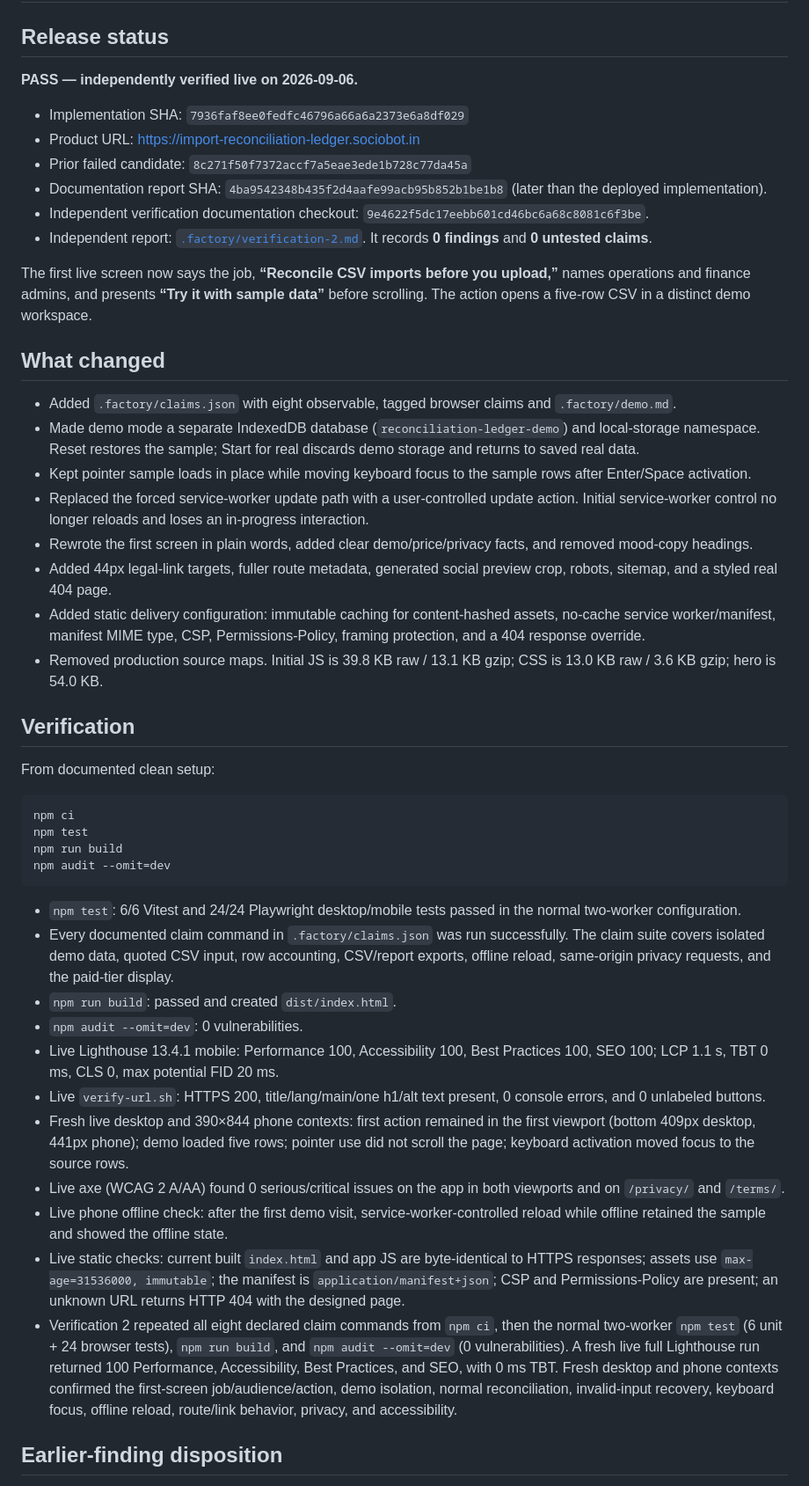
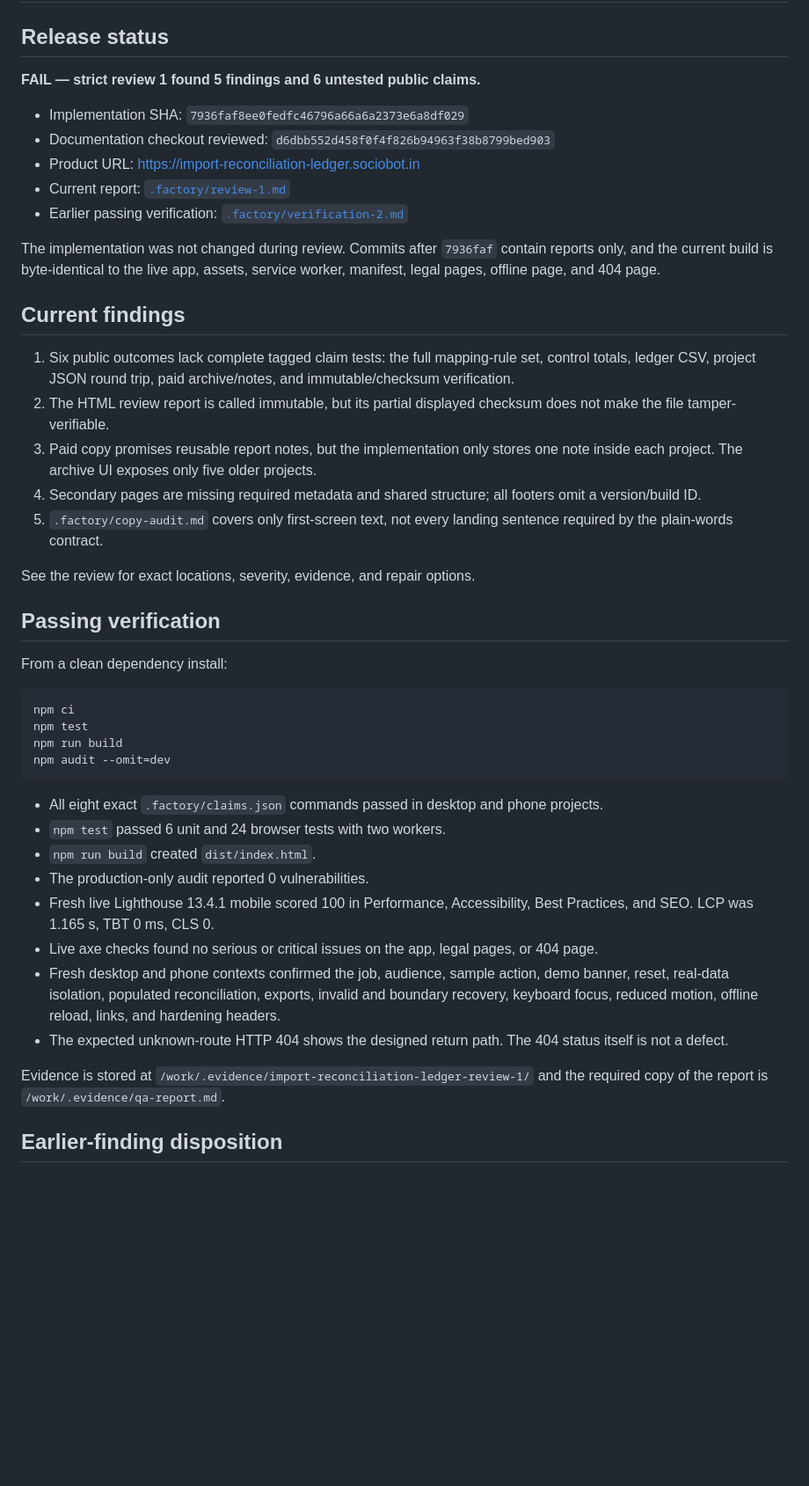
Before and after one commit to B-Divyesh/sf-import-reconciliation-ledger, a Markdown page: .factory/handoff.md, the part around one of its changes. Shown at 88% size. Drawn GitHub-style; blank space fills up the shorter version.

Commit message:
docs: add strict review report

````diff
--- a/.factory/handoff.md
+++ b/.factory/handoff.md
@@ -2,31 +2,38 @@
 
 ## Release status
 
-**PASS — independently verified live on 2026-09-06.**
+**FAIL — strict review 1 found 5 findings and 6 untested public claims.**
 
 - Implementation SHA: `7936faf8ee0fedfc46796a66a6a2373e6a8df029`
+- Documentation checkout reviewed: `d6dbb552d458f0f4f826b94963f38b8799bed903`
 - Product URL: <https://import-reconciliation-ledger.sociobot.in>
-- Prior failed candidate: `8c271f50f7372accf7a5eae3ede1b728c77da45a`
-- Documentation report SHA: `4ba9542348b435f2d4aafe99acb95b852b1be1b8` (later than the deployed implementation).
-- Independent verification documentation checkout: `9e4622f5dc17eebb601cd46bc6a68c8081c6f3be`.
-- Independent report: [`.factory/verification-2.md`](verification-2.md). It records **0 findings** and **0 untested claims**.
+- Current report: [`.factory/review-1.md`](review-1.md)
+- Earlier passing verification: [`.factory/verification-2.md`](verification-2.md)
 
-The first live screen now says the job, **“Reconcile CSV imports before you upload,”** names operations and finance admins, and presents **“Try it with sample data”** before scrolling. The action opens a five-row CSV in a distinct demo workspace.
+The implementation was not changed during review. Commits after `7936faf`
+contain reports only, and the current build is byte-identical to the live app,
+assets, service worker, manifest, legal pages, offline page, and 404 page.
 
-## What changed
+## Current findings
 
-- Added `.factory/claims.json` with eight observable, tagged browser claims and `.factory/demo.md`.
-- Made demo mode a separate IndexedDB database (`reconciliation-ledger-demo`) and local-storage namespace. Reset restores the sample; Start for real discards demo storage and returns to saved real data.
-- Kept pointer sample loads in place while moving keyboard focus to the sample rows after Enter/Space activation.
-- Replaced the forced service-worker update path with a user-controlled update action. Initial service-worker control no longer reloads and loses an in-progress interaction.
-- Rewrote the first screen in plain words, added clear demo/price/privacy facts, and removed mood-copy headings.
-- Added 44px legal-link targets, fuller route metadata, generated social preview crop, robots, sitemap, and a styled real 404 page.
-- Added static delivery configuration: immutable caching for content-hashed assets, no-cache service worker/manifest, manifest MIME type, CSP, Permissions-Policy, framing protection, and a 404 response override.
-- Removed production source maps. Initial JS is 39.8 KB raw / 13.1 KB gzip; CSS is 13.0 KB raw / 3.6 KB gzip; hero is 54.0 KB.
+1. Six public outcomes lack complete tagged claim tests: the full mapping-rule
+   set, control totals, ledger CSV, project JSON round trip, paid archive/notes,
+   and immutable/checksum verification.
+2. The HTML review report is called immutable, but its partial displayed
+   checksum does not make the file tamper-verifiable.
+3. Paid copy promises reusable report notes, but the implementation only stores
+   one note inside each project. The archive UI exposes only five older
+   projects.
+4. Secondary pages are missing required metadata and shared structure; all
+   footers omit a version/build ID.
+5. `.factory/copy-audit.md` covers only first-screen text, not every landing
+   sentence required by the plain-words contract.
 
-## Verification
+See the review for exact locations, severity, evidence, and repair options.
 
-From documented clean setup:
+## Passing verification
+
+From a clean dependency install:
 
 ```sh
 npm ci
@@ -35,17 +42,25 @@ npm run build
 npm audit --omit=dev
 ```
 
-- `npm test`: 6/6 Vitest and 24/24 Playwright desktop/mobile tests passed in the normal two-worker configuration.
-- Every documented claim command in `.factory/claims.json` was run successfully. The claim suite covers isolated demo data, quoted CSV input, row accounting, CSV/report exports, offline reload, same-origin privacy requests, and the paid-tier display.
-- `npm run build`: passed and created `dist/index.html`.
-- `npm audit --omit=dev`: 0 vulnerabilities.
-- Live Lighthouse 13.4.1 mobile: Performance 100, Accessibility 100, Best Practices 100, SEO 100; LCP 1.1 s, TBT 0 ms, CLS 0, max potential FID 20 ms.
-- Live `verify-url.sh`: HTTPS 200, title/lang/main/one h1/alt text present, 0 console errors, and 0 unlabeled buttons.
-- Fresh live desktop and 390×844 phone contexts: first action remained in the first viewport (bottom 409px desktop, 441px phone); demo loaded five rows; pointer use did not scroll the page; keyboard activation moved focus to the source rows.
-- Live axe (WCAG 2 A/AA) found 0 serious/critical issues on the app in both viewports and on `/privacy/` and `/terms/`.
-- Live phone offline check: after the first demo visit, service-worker-controlled reload while offline retained the sample and showed the offline state.
-- Live static checks: current built `index.html` and app JS are byte-identical to HTTPS responses; assets use `max-age=31536000, immutable`; the manifest is `application/manifest+json`; CSP and Permissions-Policy are present; an unknown URL returns HTTP 404 with the designed page.
-- Verification 2 repeated all eight declared claim commands from `npm ci`, then the normal two-worker `npm test` (6 unit + 24 browser tests), `npm run build`, and `npm audit --omit=dev` (0 vulnerabilities). A fresh live full Lighthouse run returned 100 Performance, Accessibility, Best Practices, and SEO, with 0 ms TBT. Fresh desktop and phone contexts confirmed the first-screen job/audience/action, demo isolation, normal reconciliation, invalid-input recovery, keyboard focus, offline reload, route/link behavior, privacy, and accessibility.
+- All eight exact `.factory/claims.json` commands passed in desktop and phone
+  projects.
+- `npm test` passed 6 unit and 24 browser tests with two workers.
+- `npm run build` created `dist/index.html`.
+- The production-only audit reported 0 vulnerabilities.
+- Fresh live Lighthouse 13.4.1 mobile scored 100 in Performance,
+  Accessibility, Best Practices, and SEO. LCP was 1.165 s, TBT 0 ms, CLS 0.
+- Live axe checks found no serious or critical issues on the app, legal pages,
+  or 404 page.
+- Fresh desktop and phone contexts confirmed the job, audience, sample action,
+  demo banner, reset, real-data isolation, populated reconciliation, exports,
+  invalid and boundary recovery, keyboard focus, reduced motion, offline
+  reload, links, and hardening headers.
+- The expected unknown-route HTTP 404 shows the designed return path. The 404
+  status itself is not a defect.
+
+Evidence is stored at
+`/work/.evidence/import-reconciliation-ledger-review-1/` and the required copy
+of the report is `/work/.evidence/qa-report.md`.
 
 ## Earlier-finding disposition
 
````
Also changed, not shown: other parts of .factory/handoff.md (+10 -15 lines), .factory/review-1.md (added, +215 -0 lines).
